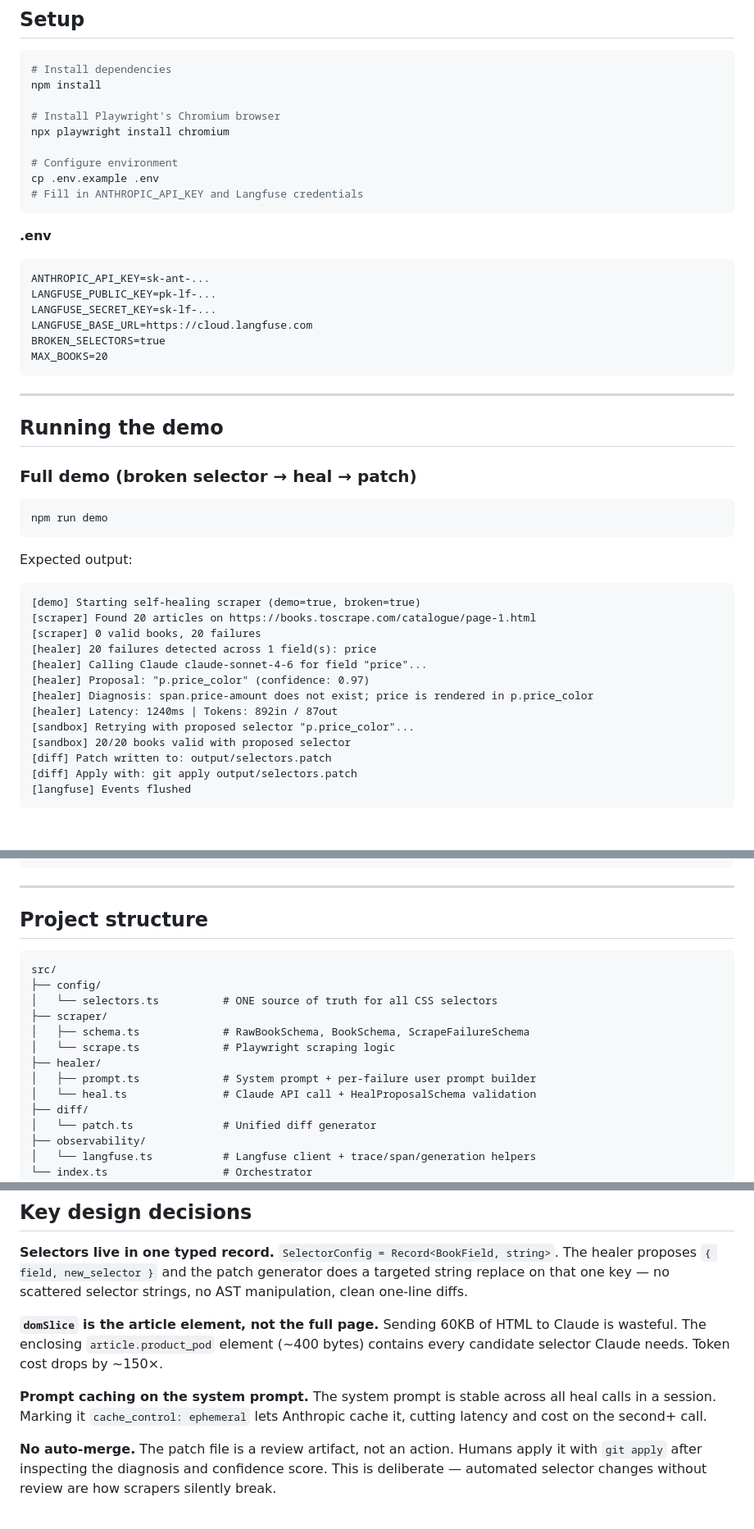
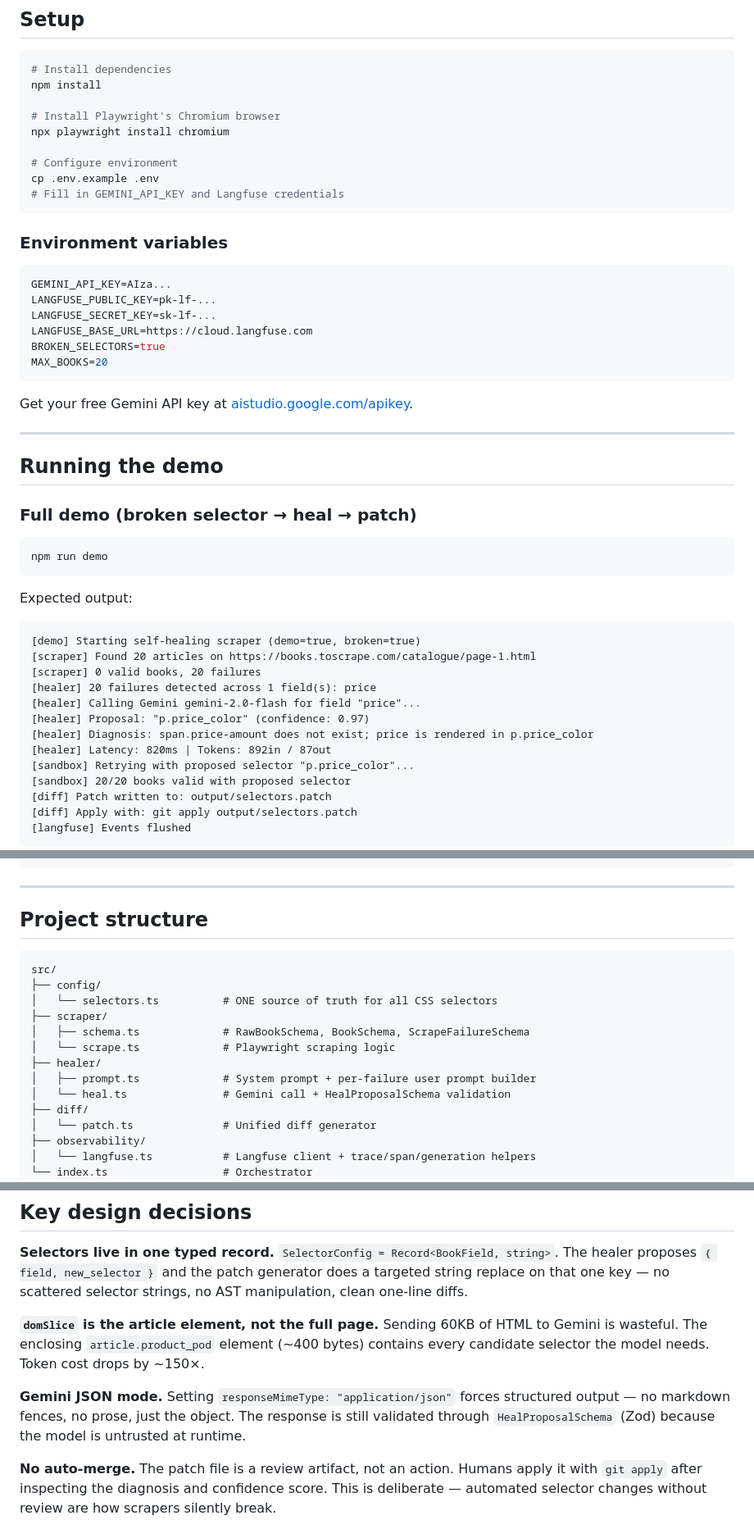
Before and after one commit to ClaytonSiby/switchup-demo, a Markdown page: README.md, 3 parts joined by grey strips. Shown at 82% size. Drawn GitHub-style; blank space fills up the shorter version.

Commit message:
Update: README to reflect model changes

````diff
--- a/README.md
+++ b/README.md
@@ -62,18 +62,21 @@ npx playwright install chromium
 
 # Configure environment
 cp .env.example .env
-# Fill in ANTHROPIC_API_KEY and Langfuse credentials
+# Fill in GEMINI_API_KEY and Langfuse credentials
 ```
 
-**.env**
-```
-ANTHROPIC_API_KEY=sk-ant-...
+### Environment variables
+
+```env
+GEMINI_API_KEY=AIza...
 LANGFUSE_PUBLIC_KEY=pk-lf-...
 LANGFUSE_SECRET_KEY=sk-lf-...
 LANGFUSE_BASE_URL=https://cloud.langfuse.com
 BROKEN_SELECTORS=true
 MAX_BOOKS=20
 ```
+
+Get your free Gemini API key at [aistudio.google.com/apikey](https://aistudio.google.com/apikey).
 
 ---
 
@@ -86,15 +89,16 @@ npm run demo
 ```
 
 Expected output:
-```
+
+```text
 [demo] Starting self-healing scraper (demo=true, broken=true)
 [scraper] Found 20 articles on https://books.toscrape.com/catalogue/page-1.html
 [scraper] 0 valid books, 20 failures
 [healer] 20 failures detected across 1 field(s): price
-[healer] Calling Claude claude-sonnet-4-6 for field "price"...
+[healer] Calling Gemini gemini-2.0-flash for field "price"...
 [healer] Proposal: "p.price_color" (confidence: 0.97)
 [healer] Diagnosis: span.price-amount does not exist; price is rendered in p.price_color
-[healer] Latency: 1240ms | Tokens: 892in / 87out
+[healer] Latency: 820ms | Tokens: 892in / 87out
 [sandbox] Retrying with proposed selector "p.price_color"...
 [sandbox] 20/20 books valid with proposed selector
 [diff] Patch written to: output/selectors.patch
@@ -119,7 +123,7 @@ BROKEN_SELECTORS=false npm run scrape
 
 ## Project structure
 
-```
+```text
 src/
 ├── config/
 │   └── selectors.ts          # ONE source of truth for all CSS selectors
@@ -128,7 +132,7 @@ src/
 │   └── scrape.ts             # Playwright scraping logic
 ├── healer/
 │   ├── prompt.ts             # System prompt + per-failure user prompt builder
-│   └── heal.ts               # Claude API call + HealProposalSchema validation
+│   └── heal.ts               # Gemini call + HealProposalSchema validation
 ├── diff/
 │   └── patch.ts              # Unified diff generator
 ├── observability/
@@ -144,9 +148,9 @@ output/
 
 **Selectors live in one typed record.** `SelectorConfig = Record<BookField, string>`. The healer proposes `{ field, new_selector }` and the patch generator does a targeted string replace on that one key — no scattered selector strings, no AST manipulation, clean one-line diffs.
 
-**`domSlice` is the article element, not the full page.** Sending 60KB of HTML to Claude is wasteful. The enclosing `article.product_pod` element (~400 bytes) contains every candidate selector Claude needs. Token cost drops by ~150×.
+**`domSlice` is the article element, not the full page.** Sending 60KB of HTML to Gemini is wasteful. The enclosing `article.product_pod` element (~400 bytes) contains every candidate selector the model needs. Token cost drops by ~150×.
 
-**Prompt caching on the system prompt.** The system prompt is stable across all heal calls in a session. Marking it `cache_control: ephemeral` lets Anthropic cache it, cutting latency and cost on the second+ call.
+**Gemini JSON mode.** Setting `responseMimeType: "application/json"` forces structured output — no markdown fences, no prose, just the object. The response is still validated through `HealProposalSchema` (Zod) because the model is untrusted at runtime.
 
 **No auto-merge.** The patch file is a review artifact, not an action. Humans apply it with `git apply` after inspecting the diagnosis and confidence score. This is deliberate — automated selector changes without review are how scrapers silently break.
 
````
Also changed, not shown: other parts of README.md (+6 -6 lines).
